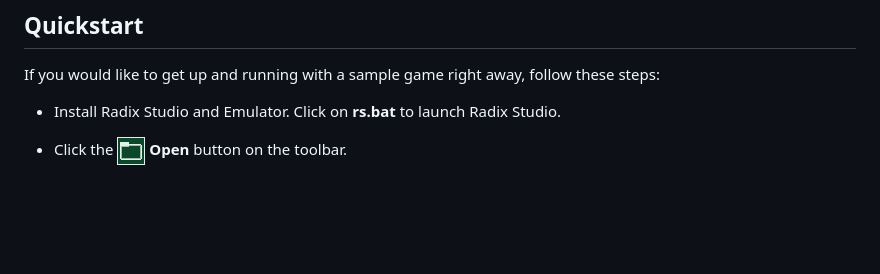
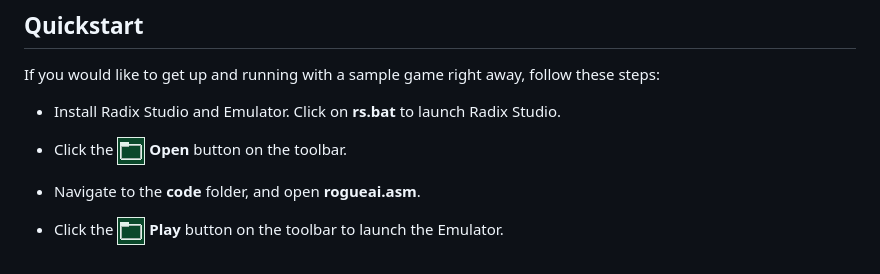
Before and after one commit to Adaax/radix, a Markdown page: README.md, the part around the change. Drawn GitHub-style; blank space fills up the shorter version.

Commit message:
Readme edits and image upload

```diff
--- a/README.md
+++ b/README.md
@@ -44,3 +44,7 @@ If you would like to get up and running with a sample game right away, follow th
 * Install Radix Studio and Emulator. Click on **rs.bat** to launch Radix Studio.
 
 * Click the ![Open Button](lib/openbutton_back.png) **Open** button on the toolbar.
+
+* Navigate to the **code** folder, and open **rogueai.asm**.
+
+* Click the ![Open Button](lib/openbutton_back.png) **Play** button on the toolbar to launch the Emulator.
```
Also changed, not shown: lib/playbutton_back.png (added).
